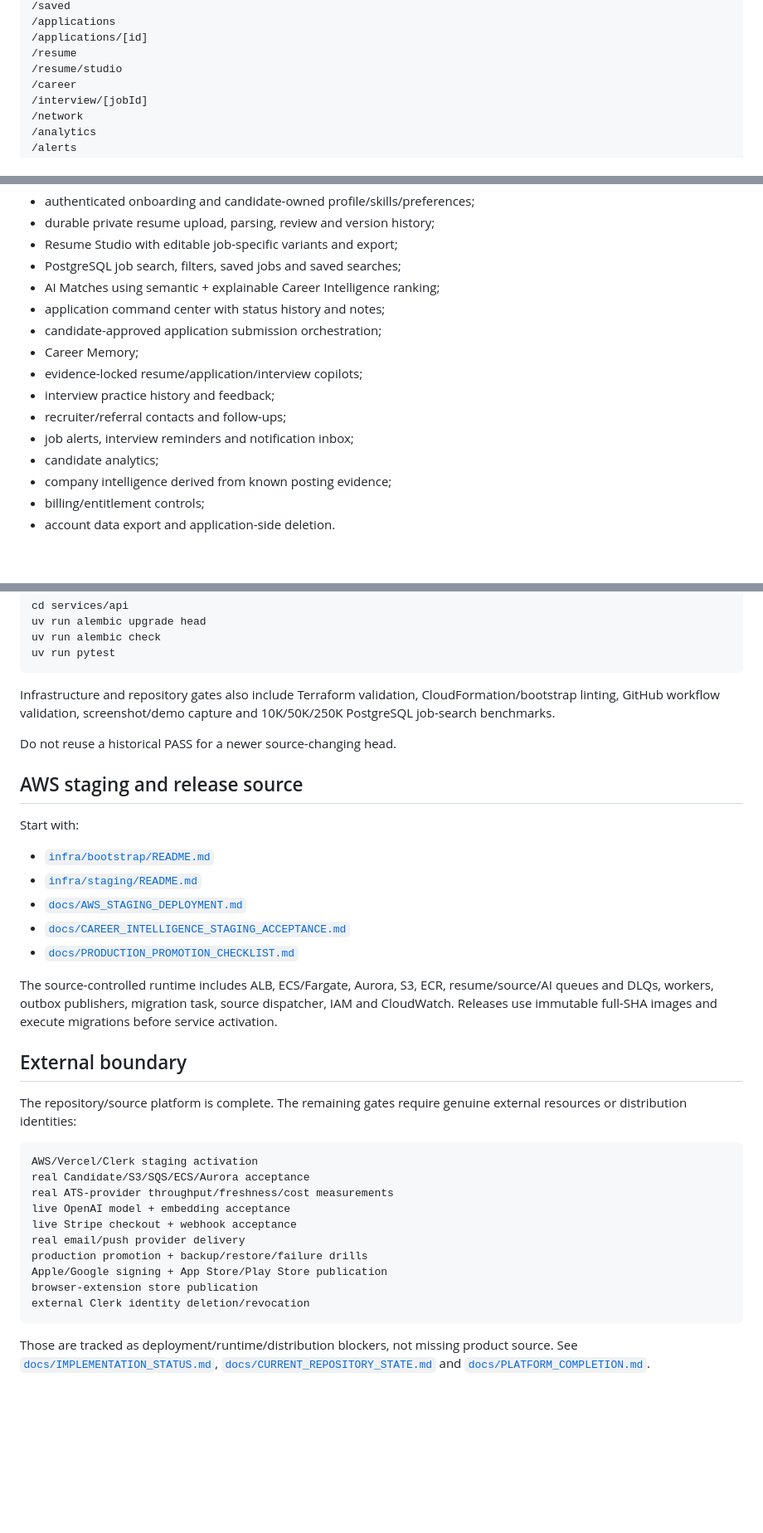
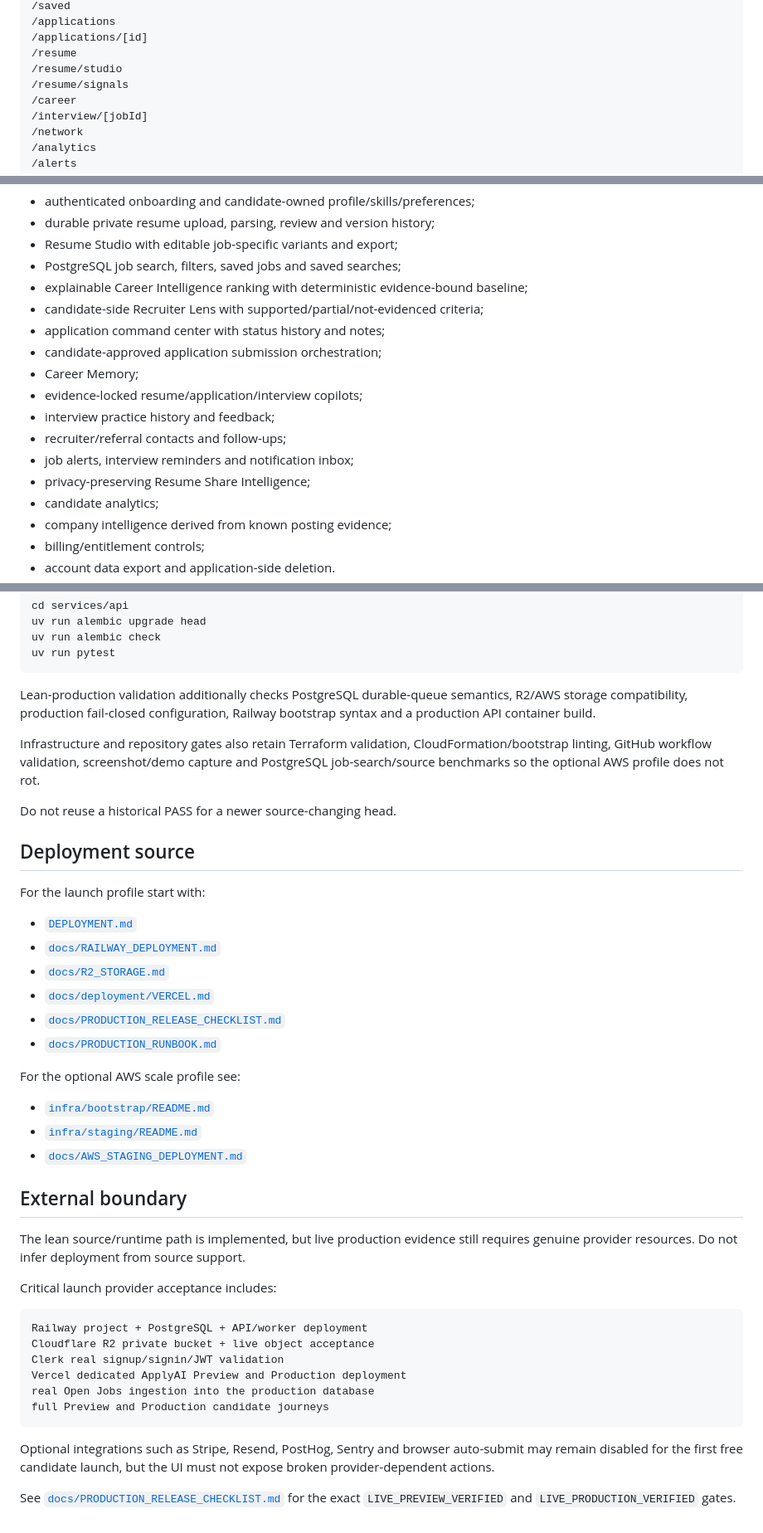
Before and after one commit to rrahul0904/applyai, a Markdown page: README.md, 3 parts joined by grey strips. Shown at 83% size. Rendered like a GitHub page; blank space fills up the shorter version.

Commit message:
docs: make lean production the canonical launch architecture

````diff
--- a/README.md
+++ b/README.md
@@ -69,6 +84,7 @@ Canonical candidate surfaces:
 /applications/[id]
 /resume
 /resume/studio
+/resume/signals
 /career
 /interview/[jobId]
 /network
@@ -88,7 +104,8 @@ Implemented candidate capabilities include:
 - durable private resume upload, parsing, review and version history;
 - Resume Studio with editable job-specific variants and export;
 - PostgreSQL job search, filters, saved jobs and saved searches;
-- AI Matches using semantic + explainable Career Intelligence ranking;
+- explainable Career Intelligence ranking with deterministic evidence-bound baseline;
+- candidate-side Recruiter Lens with supported/partial/not-evidenced criteria;
 - application command center with status history and notes;
 - candidate-approved application submission orchestration;
 - Career Memory;
@@ -96,6 +113,7 @@ Implemented candidate capabilities include:
 - interview practice history and feedback;
 - recruiter/referral contacts and follow-ups;
 - job alerts, interview reminders and notification inbox;
+- privacy-preserving Resume Share Intelligence;
 - candidate analytics;
 - company intelligence derived from known posting evidence;
 - billing/entitlement controls;
@@ -286,45 +331,52 @@ uv run alembic check
 uv run pytest
 ```
 
-Infrastructure and repository gates also include Terraform validation, CloudFormation/bootstrap
-linting, GitHub workflow validation, screenshot/demo capture and 10K/50K/250K PostgreSQL job-search
-benchmarks.
+Lean-production validation additionally checks PostgreSQL durable-queue semantics, R2/AWS storage
+compatibility, production fail-closed configuration, Railway bootstrap syntax and a production API
+container build.
+
+Infrastructure and repository gates also retain Terraform validation, CloudFormation/bootstrap
+linting, GitHub workflow validation, screenshot/demo capture and PostgreSQL job-search/source
+benchmarks so the optional AWS profile does not rot.
 
 Do not reuse a historical PASS for a newer source-changing head.
 
-## AWS staging and release source
+## Deployment source
 
-Start with:
+For the launch profile start with:
+
+- [`DEPLOYMENT.md`](DEPLOYMENT.md)
+- [`docs/RAILWAY_DEPLOYMENT.md`](docs/RAILWAY_DEPLOYMENT.md)
+- [`docs/R2_STORAGE.md`](docs/R2_STORAGE.md)
+- [`docs/deployment/VERCEL.md`](docs/deployment/VERCEL.md)
+- [`docs/PRODUCTION_RELEASE_CHECKLIST.md`](docs/PRODUCTION_RELEASE_CHECKLIST.md)
+- [`docs/PRODUCTION_RUNBOOK.md`](docs/PRODUCTION_RUNBOOK.md)
+
+For the optional AWS scale profile see:
 
 - [`infra/bootstrap/README.md`](infra/bootstrap/README.md)
 - [`infra/staging/README.md`](infra/staging/README.md)
 - [`docs/AWS_STAGING_DEPLOYMENT.md`](docs/AWS_STAGING_DEPLOYMENT.md)
-- [`docs/CAREER_INTELLIGENCE_STAGING_ACCEPTANCE.md`](docs/CAREER_INTELLIGENCE_STAGING_ACCEPTANCE.md)
-- [`docs/PRODUCTION_PROMOTION_CHECKLIST.md`](docs/PRODUCTION_PROMOTION_CHECKLIST.md)
-
-The source-controlled runtime includes ALB, ECS/Fargate, Aurora, S3, ECR, resume/source/AI queues and
-DLQs, workers, outbox publishers, migration task, source dispatcher, IAM and CloudWatch. Releases use
-immutable full-SHA images and execute migrations before service activation.
 
 ## External boundary
 
-The repository/source platform is complete. The remaining gates require genuine external resources
-or distribution identities:
+The lean source/runtime path is implemented, but live production evidence still requires genuine
+provider resources. Do not infer deployment from source support.
+
+Critical launch provider acceptance includes:
 
 ```text
-AWS/Vercel/Clerk staging activation
-real Candidate/S3/SQS/ECS/Aurora acceptance
-real ATS-provider throughput/freshness/cost measurements
-live OpenAI model + embedding acceptance
-live Stripe checkout + webhook acceptance
-real email/push provider delivery
-production promotion + backup/restore/failure drills
-Apple/Google signing + App Store/Play Store publication
-browser-extension store publication
-external Clerk identity deletion/revocation
+Railway project + PostgreSQL + API/worker deployment
+Cloudflare R2 private bucket + live object acceptance
+Clerk real signup/signin/JWT validation
+Vercel dedicated ApplyAI Preview and Production deployment
+real Open Jobs ingestion into the production database
+full Preview and Production candidate journeys
 ```
 
-Those are tracked as deployment/runtime/distribution blockers, not missing product source. See
-[`docs/IMPLEMENTATION_STATUS.md`](docs/IMPLEMENTATION_STATUS.md),
-[`docs/CURRENT_REPOSITORY_STATE.md`](docs/CURRENT_REPOSITORY_STATE.md) and
-[`docs/PLATFORM_COMPLETION.md`](docs/PLATFORM_COMPLETION.md).
+Optional integrations such as Stripe, Resend, PostHog, Sentry and browser auto-submit may remain
+disabled for the first free candidate launch, but the UI must not expose broken provider-dependent
+actions.
+
+See [`docs/PRODUCTION_RELEASE_CHECKLIST.md`](docs/PRODUCTION_RELEASE_CHECKLIST.md) for the exact
+`LIVE_PREVIEW_VERIFIED` and `LIVE_PRODUCTION_VERIFIED` gates.
````
Also changed, not shown: other parts of README.md (+69 -27 lines).
